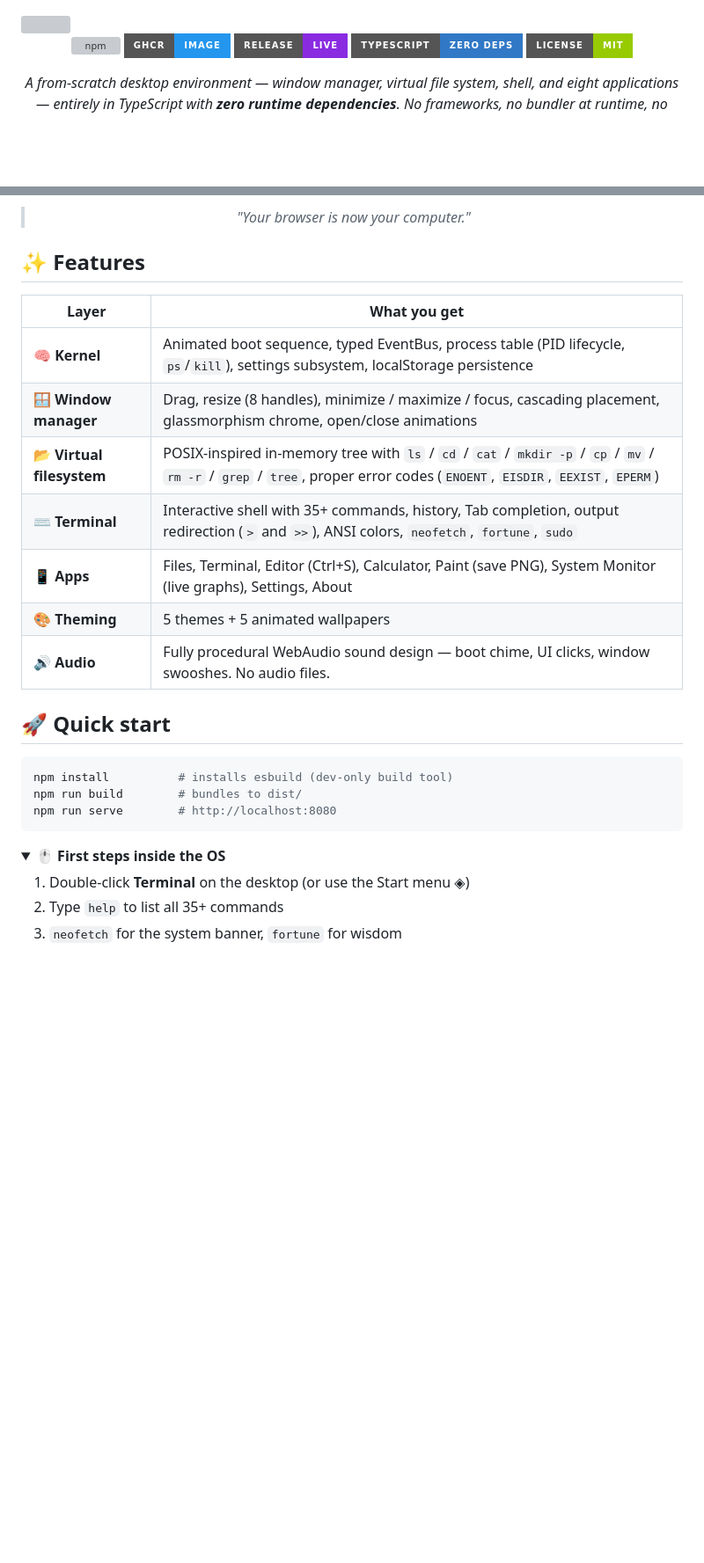
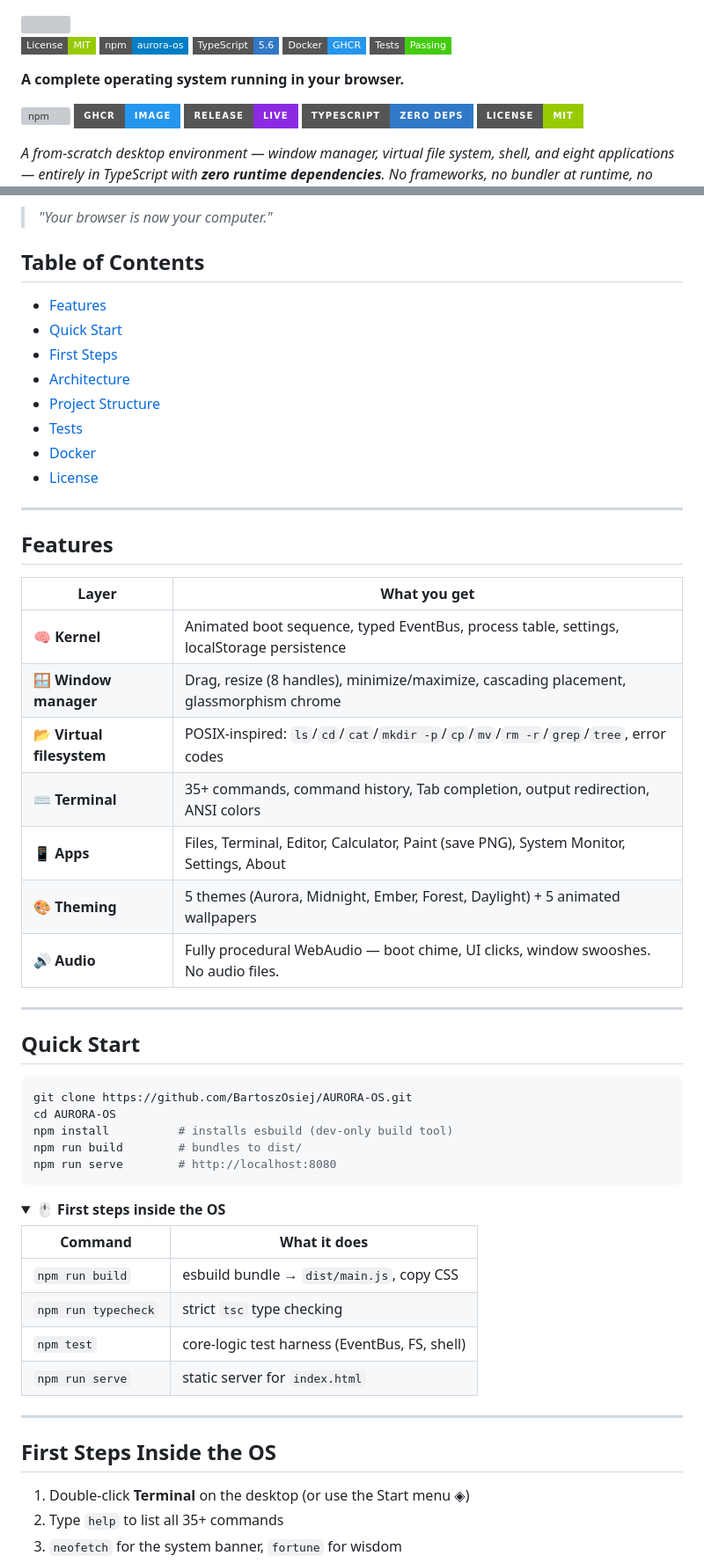
Before and after one commit to BartoszOsiej/AURORA-OS, a Markdown page: README.md, 2 parts joined by grey strips. Shown at 88% size. GitHub-like rendering; folded sections open; badges without logos; blank space fills up the shorter version; grey boxes are pictures that could not be loaded.

````diff
--- a/README.md
+++ b/README.md
@@ -1,6 +1,12 @@
 <img src="https://capsule-render.vercel.app/api?type=hollow&color=0:2cb67d,50:7f5af0,100:0d1117&height=140&section=header&text=AURORA%20OS&fontSize=38&fontColor=7f5af0&desc=a%20complete%20operating%20system%20running%20in%20your%20browser&descSize=15&descAlignY=72" width="100%" />
 
-<div align="center">
+![License](https://img.shields.io/badge/License-MIT-green?style=flat-square)
+![npm](https://img.shields.io/badge/npm-aurora--os-blue?style=flat-square&logo=nodedotjs)
+![TypeScript](https://img.shields.io/badge/TypeScript-5.6-3178C6?style=flat-square&logo=typescript)
+![Docker](https://img.shields.io/badge/Docker-GHCR-2496ED?style=flat-square&logo=docker)
+![Tests](https://img.shields.io/badge/Tests-Passing-brightgreen?style=flat-square)
+
+**A complete operating system running in your browser.**
 
 [![npm](https://img.shields.io/npm/v/aurora-os?style=for-the-badge&logo=nodedotjs)](https://www.npmjs.com/package/aurora-os)
 [![GHCR](https://img.shields.io/badge/GHCR-image-2496ED?style=for-the-badge&logo=docker)](https://github.com/BartoszOsiej/AURORA-OS/pkgs/container/aurora-os)
@@ -16,21 +24,38 @@ dependencies**. No frameworks, no bundler at runtime, no server.*
 
 </div>
 
-## ✨ Features
+## Table of Contents
+
+- [Features](#features)
+- [Quick Start](#quick-start)
+- [First Steps](#first-steps-inside-the-os)
+- [Architecture](#architecture)
+- [Project Structure](#project-structure)
+- [Tests](#tests)
+- [Docker](#docker)
+- [License](#license)
+
+---
+
+## Features
 
 | Layer | What you get |
 |---|---|
-| 🧠 **Kernel** | Animated boot sequence, typed EventBus, process table (PID lifecycle, `ps`/`kill`), settings subsystem, localStorage persistence |
-| 🪟 **Window manager** | Drag, resize (8 handles), minimize / maximize / focus, cascading placement, glassmorphism chrome, open/close animations |
-| 📂 **Virtual filesystem** | POSIX-inspired in-memory tree with `ls` / `cd` / `cat` / `mkdir -p` / `cp` / `mv` / `rm -r` / `grep` / `tree`, proper error codes (`ENOENT`, `EISDIR`, `EEXIST`, `EPERM`) |
-| ⌨️ **Terminal** | Interactive shell with 35+ commands, history, Tab completion, output redirection (`>` and `>>`), ANSI colors, `neofetch`, `fortune`, `sudo` |
-| 📱 **Apps** | Files, Terminal, Editor (Ctrl+S), Calculator, Paint (save PNG), System Monitor (live graphs), Settings, About |
-| 🎨 **Theming** | 5 themes + 5 animated wallpapers |
-| 🔊 **Audio** | Fully procedural WebAudio sound design — boot chime, UI clicks, window swooshes. No audio files. |
+| 🧠 **Kernel** | Animated boot sequence, typed EventBus, process table, settings, localStorage persistence |
+| 🪟 **Window manager** | Drag, resize (8 handles), minimize/maximize, cascading placement, glassmorphism chrome |
+| 📂 **Virtual filesystem** | POSIX-inspired: `ls`/`cd`/`cat`/`mkdir -p`/`cp`/`mv`/`rm -r`/`grep`/`tree`, error codes |
+| ⌨️ **Terminal** | 35+ commands, command history, Tab completion, output redirection, ANSI colors |
+| 📱 **Apps** | Files, Terminal, Editor, Calculator, Paint (save PNG), System Monitor, Settings, About |
+| 🎨 **Theming** | 5 themes (Aurora, Midnight, Ember, Forest, Daylight) + 5 animated wallpapers |
+| 🔊 **Audio** | Fully procedural WebAudio — boot chime, UI clicks, window swooshes. No audio files. |
 
-## 🚀 Quick start
+---
+
+## Quick Start
 
 ```bash
+git clone https://github.com/BartoszOsiej/AURORA-OS.git
+cd AURORA-OS
 npm install          # installs esbuild (dev-only build tool)
 npm run build        # bundles to dist/
 npm run serve        # http://localhost:8080
@@ -38,6 +63,17 @@ npm run serve        # http://localhost:8080
 
 <details>
 <summary><b>🖱️ First steps inside the OS</b></summary>
+
+| Command | What it does |
+|---|---|
+| `npm run build` | esbuild bundle → `dist/main.js`, copy CSS |
+| `npm run typecheck` | strict `tsc` type checking |
+| `npm test` | core-logic test harness (EventBus, FS, shell) |
+| `npm run serve` | static server for `index.html` |
+
+---
+
+## First Steps Inside the OS
 
 1. Double-click **Terminal** on the desktop (or use the Start menu ◈)
 2. Type `help` to list all 35+ commands
````
Also changed, not shown: other parts of README.md (+61 -31 lines).
